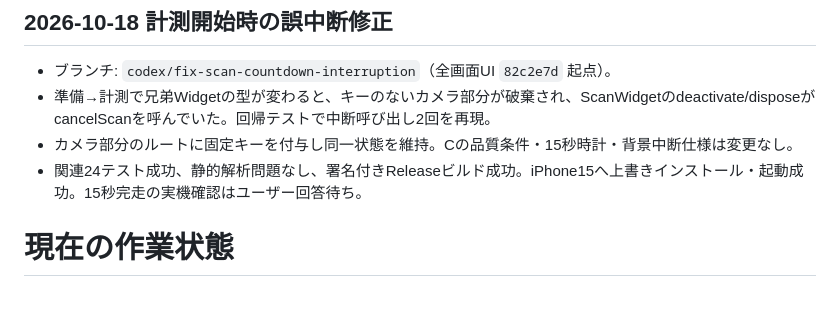
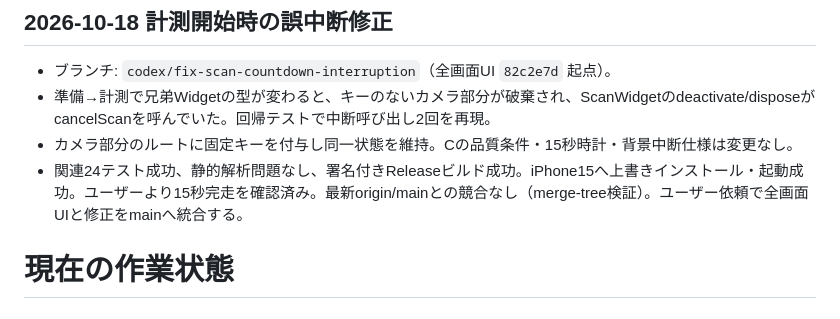
Before and after one commit to jphacks/os_2604, a Markdown page: .codex/STATE.md, the part around the change. Drawn GitHub-style.

Commit message:
docs: record successful countdown device verification

```diff
--- a/.codex/STATE.md
+++ b/.codex/STATE.md
@@ -2,7 +2,7 @@
 - ブランチ: `codex/fix-scan-countdown-interruption`（全画面UI `82c2e7d` 起点）。
 - 準備→計測で兄弟Widgetの型が変わると、キーのないカメラ部分が破棄され、ScanWidgetのdeactivate/disposeがcancelScanを呼んでいた。回帰テストで中断呼び出し2回を再現。
 - カメラ部分のルートに固定キーを付与し同一状態を維持。Cの品質条件・15秒時計・背景中断仕様は変更なし。
-- 関連24テスト成功、静的解析問題なし、署名付きReleaseビルド成功。iPhone15へ上書きインストール・起動成功。15秒完走の実機確認はユーザー回答待ち。
+- 関連24テスト成功、静的解析問題なし、署名付きReleaseビルド成功。iPhone15へ上書きインストール・起動成功。ユーザーより15秒完走を確認済み。最新origin/mainとの競合なし（merge-tree検証）。ユーザー依頼で全画面UIと修正をmainへ統合する。
 
 # 現在の作業状態
 
```
